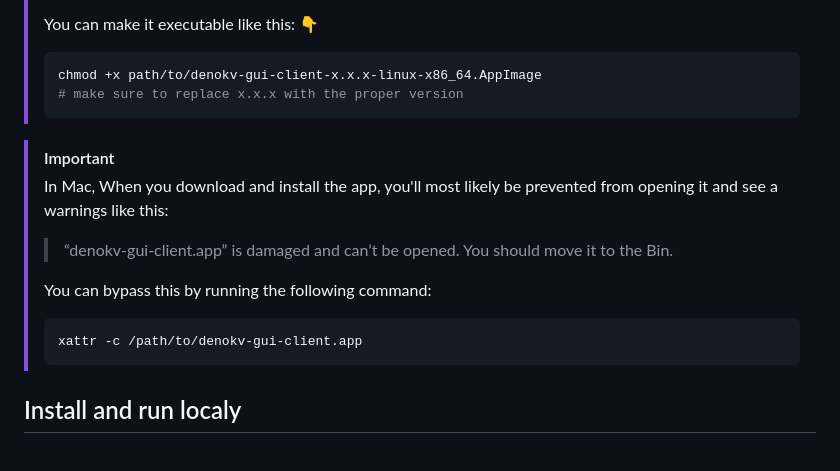
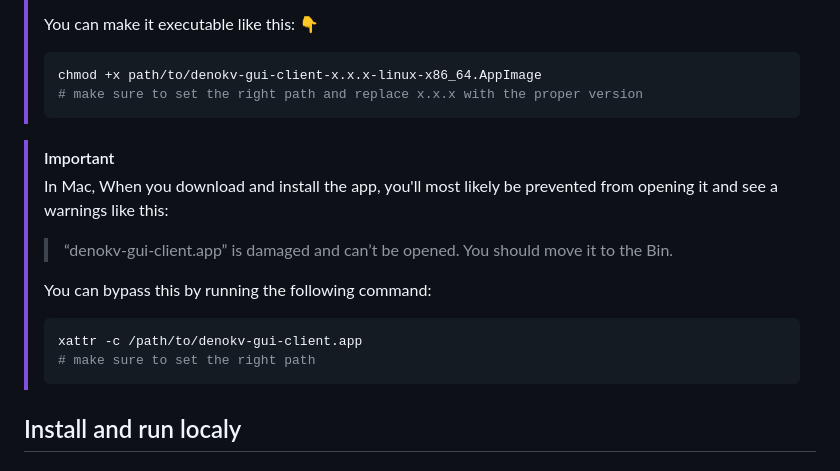
Before and after one commit to AbdulrhmanGoni/denokv-gui-client, a Markdown page: README.md, the part around the change. Rendered like a GitHub page.

Commit message:
Add some comments to "Download" section

````diff
--- a/README.md
+++ b/README.md
@@ -45,7 +45,7 @@ To download the **Deno KV GUI Client** app, go to [releases](https://github.com/
 >
 > ```bash
 > chmod +x path/to/denokv-gui-client-x.x.x-linux-x86_64.AppImage
-> # make sure to replace x.x.x with the proper version
+> # make sure to set the right path and replace x.x.x with the proper version
 > ```
 
 > [!IMPORTANT]
@@ -55,6 +55,7 @@ To download the **Deno KV GUI Client** app, go to [releases](https://github.com/
 > You can bypass this by running the following command:
 > ```sh
 > xattr -c /path/to/denokv-gui-client.app
+> # make sure to set the right path
 > ```
 
 ## Install and run localy
````
